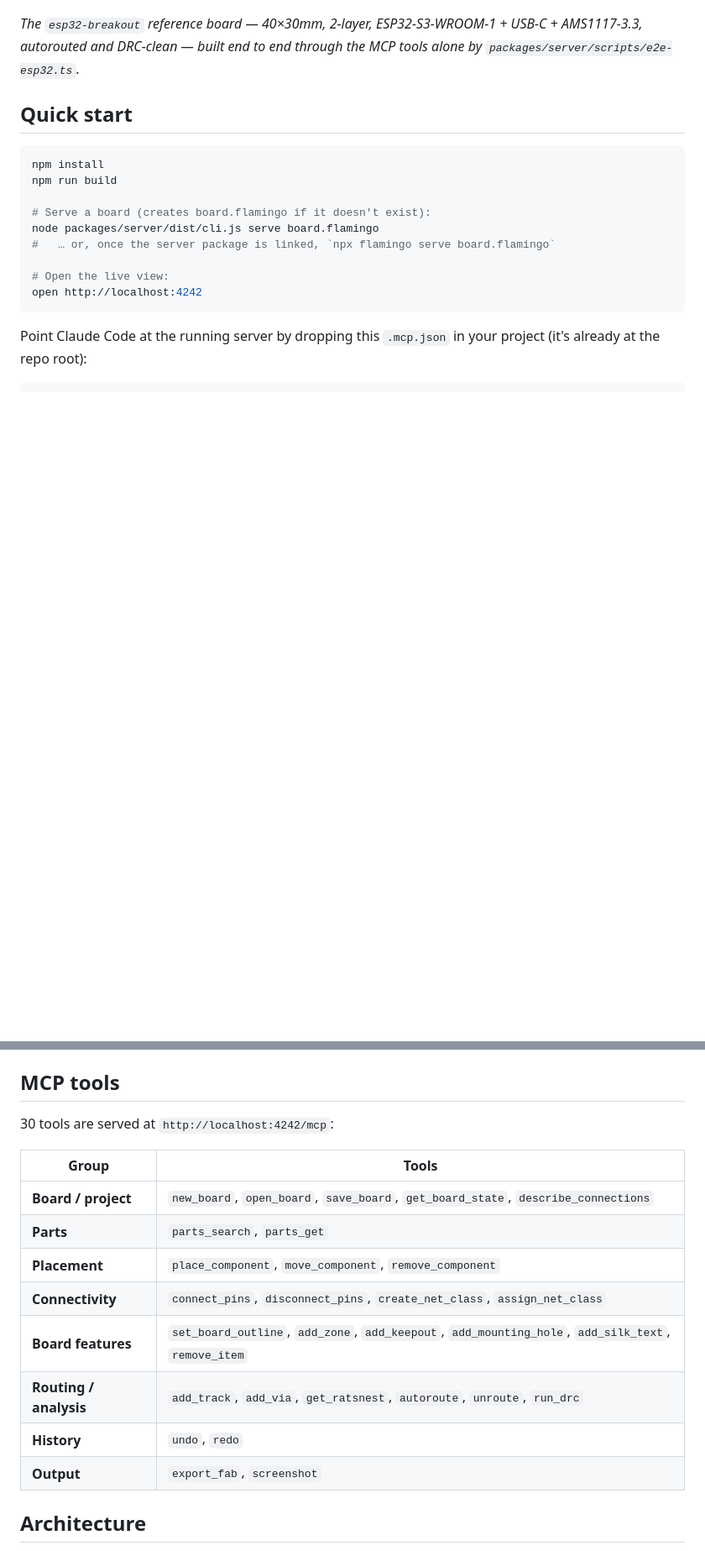
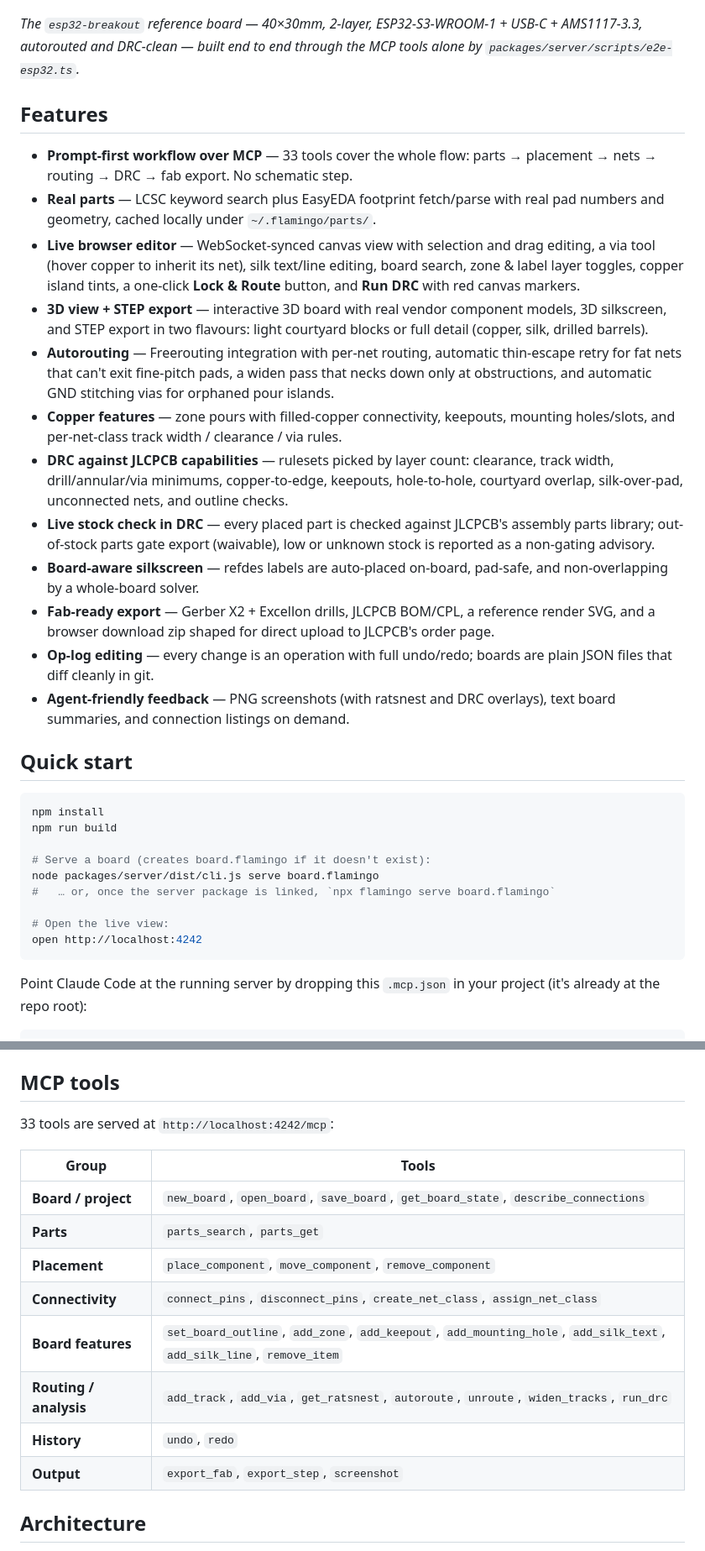
Before and after one commit to cheewee2000/flamingo-pcb, a Markdown page: README.md, 2 parts joined by grey strips. Shown at 84% size. Rendered like a GitHub page; blank space fills up the shorter version.

Commit message:
docs: README feature list + complete 33-tool table
Co-Authored-By: Claude Fable 5 <noreply@anthropic.com>
Claude-Session: https://claude.ai/code/session_01VnVBkCgy6ZFzfNaqWzUJhv

```diff
--- a/README.md
+++ b/README.md
@@ -17,6 +17,42 @@ running DRC, and exporting a
 _The `esp32-breakout` reference board — 40×30mm, 2-layer, ESP32-S3-WROOM-1 +
 USB-C + AMS1117-3.3, autorouted and DRC-clean — built end to end through the MCP
 tools alone by `packages/server/scripts/e2e-esp32.ts`._
+
+## Features
+
+- **Prompt-first workflow over MCP** — 33 tools cover the whole flow: parts →
+  placement → nets → routing → DRC → fab export. No schematic step.
+- **Real parts** — LCSC keyword search plus EasyEDA footprint fetch/parse with
+  real pad numbers and geometry, cached locally under `~/.flamingo/parts/`.
+- **Live browser editor** — WebSocket-synced canvas view with selection and
+  drag editing, a via tool (hover copper to inherit its net), silk text/line
+  editing, board search, zone & label layer toggles, copper island tints, a
+  one-click **Lock & Route** button, and **Run DRC** with red canvas markers.
+- **3D view + STEP export** — interactive 3D board with real vendor component
+  models, 3D silkscreen, and STEP export in two flavours: light courtyard
+  blocks or full detail (copper, silk, drilled barrels).
+- **Autorouting** — Freerouting integration with per-net routing, automatic
+  thin-escape retry for fat nets that can't exit fine-pitch pads, a widen pass
+  that necks down only at obstructions, and automatic GND stitching vias for
+  orphaned pour islands.
+- **Copper features** — zone pours with filled-copper connectivity, keepouts,
+  mounting holes/slots, and per-net-class track width / clearance / via rules.
+- **DRC against JLCPCB capabilities** — rulesets picked by layer count:
+  clearance, track width, drill/annular/via minimums, copper-to-edge,
+  keepouts, hole-to-hole, courtyard overlap, silk-over-pad, unconnected nets,
+  and outline checks.
+- **Live stock check in DRC** — every placed part is checked against JLCPCB's
+  assembly parts library; out-of-stock parts gate export (waivable), low or
+  unknown stock is reported as a non-gating advisory.
+- **Board-aware silkscreen** — refdes labels are auto-placed on-board,
+  pad-safe, and non-overlapping by a whole-board solver.
+- **Fab-ready export** — Gerber X2 + Excellon drills, JLCPCB BOM/CPL, a
+  reference render SVG, and a browser download zip shaped for direct upload
+  to JLCPCB's order page.
+- **Op-log editing** — every change is an operation with full undo/redo;
+  boards are plain JSON files that diff cleanly in git.
+- **Agent-friendly feedback** — PNG screenshots (with ratsnest and DRC
+  overlays), text board summaries, and connection listings on demand.
 
 ## Quick start
 
@@ -88,7 +124,7 @@ doing.
 
 ## MCP tools
 
-30 tools are served at `http://localhost:4242/mcp`:
+33 tools are served at `http://localhost:4242/mcp`:
 
 | Group | Tools |
 | --- | --- |
@@ -96,10 +132,10 @@ doing.
 | **Parts** | `parts_search`, `parts_get` |
 | **Placement** | `place_component`, `move_component`, `remove_component` |
 | **Connectivity** | `connect_pins`, `disconnect_pins`, `create_net_class`, `assign_net_class` |
-| **Board features** | `set_board_outline`, `add_zone`, `add_keepout`, `add_mounting_hole`, `add_silk_text`, `remove_item` |
-| **Routing / analysis** | `add_track`, `add_via`, `get_ratsnest`, `autoroute`, `unroute`, `run_drc` |
+| **Board features** | `set_board_outline`, `add_zone`, `add_keepout`, `add_mounting_hole`, `add_silk_text`, `add_silk_line`, `remove_item` |
+| **Routing / analysis** | `add_track`, `add_via`, `get_ratsnest`, `autoroute`, `unroute`, `widen_tracks`, `run_drc` |
 | **History** | `undo`, `redo` |
-| **Output** | `export_fab`, `screenshot` |
+| **Output** | `export_fab`, `export_step`, `screenshot` |
 
 ## Architecture
 
```
